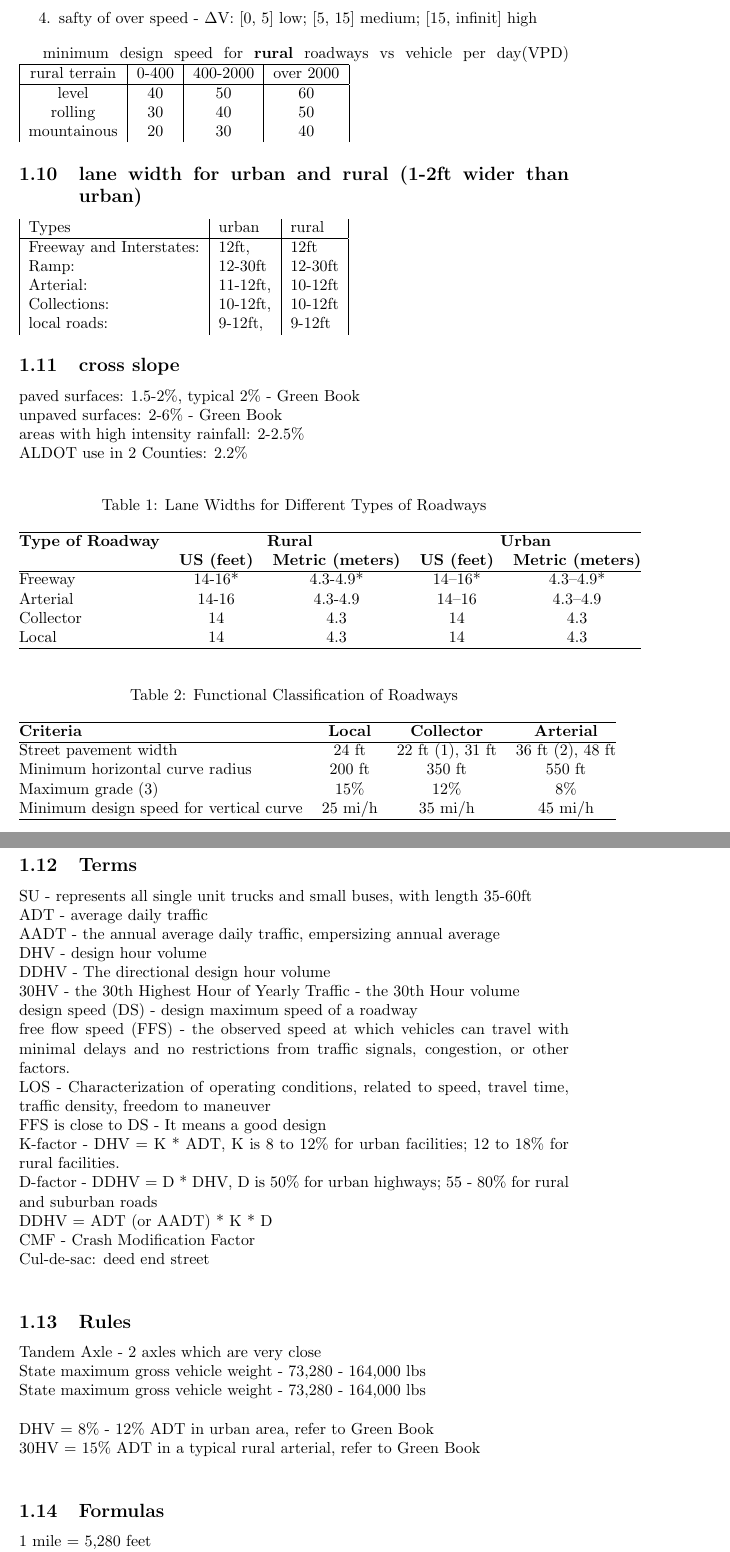
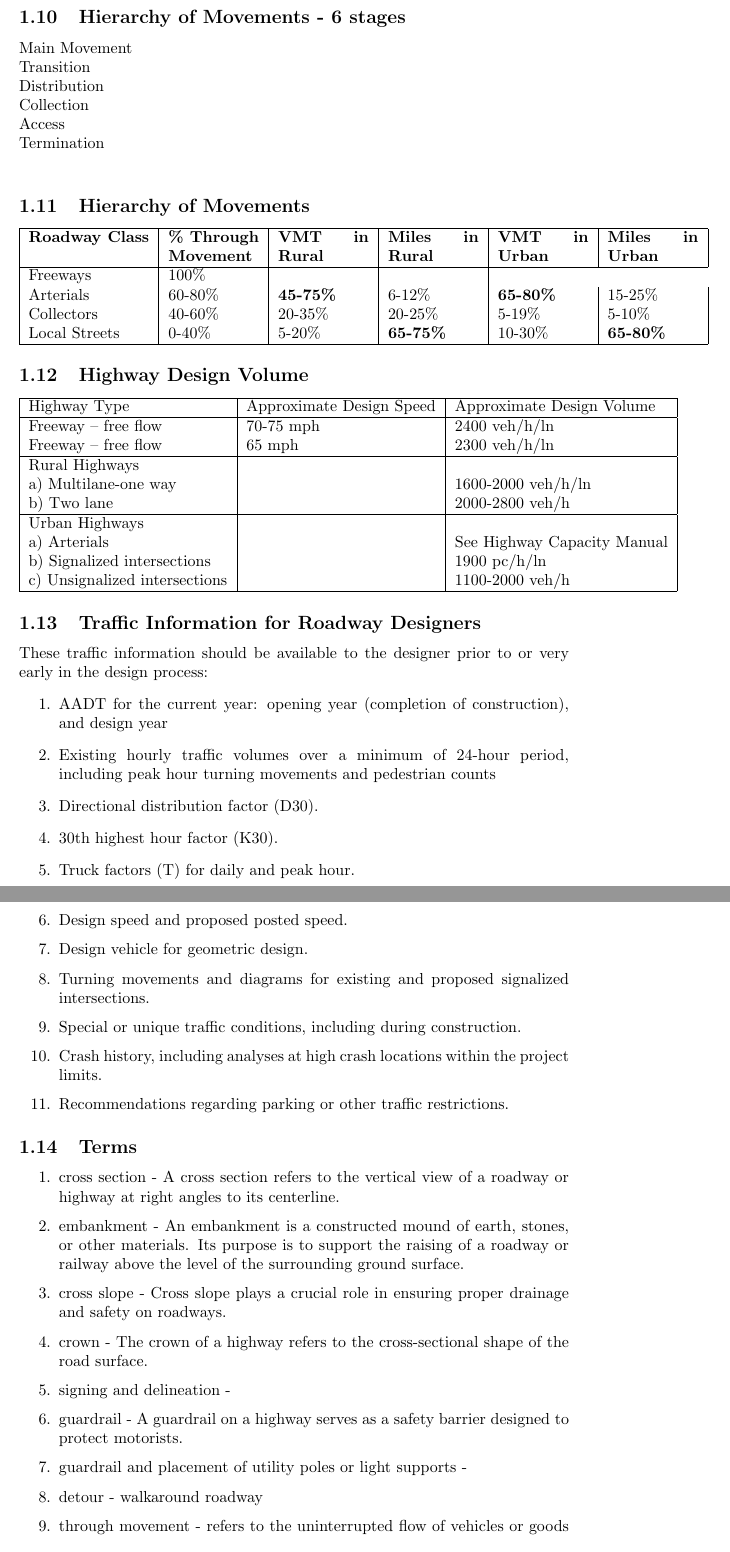
Before and after one commit to mkatsoho/civl-6970-geometric-design, a LaTeX document (notes/notes-c01-introduction-and-highway-function.tex): two parts of pages 7 and 8 of 14 before the commit and two parts of pages 6 and 7 of 7 after it, joined at a grey line, cut at the place of the change. Compiled offline with pdfLaTeX.

Commit message:
Done chapter 1

```diff
--- a/notes/notes-c01-introduction-and-highway-function.tex
+++ b/notes/notes-c01-introduction-and-highway-function.tex
@@ -161 +133,0 @@
-    \item safty of over speed - $\Delta$V: [0, 5] low; [5, 15] medium; [15, infinit] high
@@ -162,4 +139,2 @@
   \end{enumerate}
 
-  minimum design speed for \textbf{rural} roadways vs vehicle per day(VPD)
-  \begin{tabular}{|c|c|c|c|}
@@ -166,62 +147,71 @@
+  \subsection{Hierarchy of Movements - 6 stages}
+  Main Movement \\
+  Transition \\
+  Distribution \\
+  Collection \\
+  Access \\
+  Termination \\
+
+  \subsection{Hierarchy of Movements}
+	\begin{tabular}{|l|p{2cm}|p{2cm}|p{2cm}|p{2cm}|p{2cm}|}
 	\hline
-    rural terrain & 0-400 & 400-2000 & over 2000 \\
+	\textbf{Roadway Class} & \textbf{\% Through Movement} & \textbf{VMT in Rural} & \textbf{Miles in Rural} & \textbf{VMT in Urban} & \textbf{Miles in Urban} \\
 	\hline
-    level         & 40    & 50       & 60 \\
-    rolling       & 30    & 40       & 50 \\
-    mountainous   & 20    & 30       & 40 \\
+	Freeways      & 100\%     &     &  \\
+	Arterials     & 60-80\%   & {\bfseries 45-75\%} & 6-12\%  & {\bfseries 65-80\%}   & 15-25\% \\
+	Collectors    & 40-60\%   & 20-35\% & 20-25\% & 5-19\%    & 5-10\% \\
+	Local Streets & 0-40\%    & 5-20\%  & {\bfseries 65-75\%} & 10-30\%   & {\bfseries 65-80\%} \\
+	\hline
 	\end{tabular}
 
-  \subsection{lane width for urban and rural (1-2ft wider than urban)}
+  \subsection{Highway Design Volume}
   \begin{tabular}{|l|l|l|}
-    Types & urban & rural \\
   \hline
-    Freeway and Interstates: & 12ft, & 12ft\\
-    Ramp: & 12-30ft & 12-30ft \\
-    Arterial: & 11-12ft, & 10-12ft \\
-    Collections: & 10-12ft, & 10-12ft\\
-    local roads: & 9-12ft, & 9-12ft  \\
+  Highway Type & Approximate Design Speed & Approximate Design Volume \\
+  \hline
+  Freeway – free flow & 70-75 mph & 2400 veh/h/ln \\
+  Freeway – free flow & 65 mph & 2300 veh/h/ln \\
+  \hline
+  Rural Highways & & \\
+  a) Multilane-one way & & 1600-2000 veh/h/ln \\
+  b) Two lane & & 2000-2800 veh/h \\
+  \hline
+  Urban Highways & & \\
+  a) Arterials & & See Highway Capacity Manual \\
+  b) Signalized intersections & & 1900 pc/h/ln \\
+  c) Unsignalized intersections & & 1100-2000 veh/h \\
+  \hline
   \end{tabular}
 
-  \subsection{cross slope}
-  paved surfaces: 1.5-2\%, typical 2\%  - Green Book\\
-  unpaved surfaces: 2-6\% - Green Book\\
-  areas with high intensity rainfall: 2-2.5\% \\
-  ALDOT use in 2 Counties: 2.2\% \\
-
-
-
-\begin{table}[ht]
-\centering
-\caption{Lane Widths for Different Types of Roadways}
-\label{tab:lane_widths}
-\begin{tabular}{@{}lcccc@{}}
-\hline
-\textbf{Type of Roadway} & \multicolumn{2}{c}{\textbf{Rural}} & \multicolumn{2}{c}{\textbf{Urban}} \\
-                         & \textbf{US (feet)} & \textbf{Metric (meters)} & \textbf{US (feet)} & \textbf{Metric (meters)} \\
-\hline
-Freeway                  & 14-16*             & 4.3-4.9*                & 14–16*             & 4.3–4.9*                \\
-Arterial                 & 14-16              & 4.3-4.9                 & 14–16              & 4.3–4.9                 \\
-Collector                & 14                 & 4.3                     & 14                 & 4.3                     \\
-Local                    & 14                 & 4.3                     & 14                 & 4.3                     \\
-\hline
-\end{tabular}
-\end{table}
+  \subsection{Traffic Information for Roadway Designers}
+  These traffic information should be available to the designer prior to or very early in the design process:
+  \begin{enumerate}
+    \item AADT for the current year: opening year (completion of construction), and design year
+    \item Existing hourly traffic volumes over a minimum of 24-hour period, including peak hour turning movements and pedestrian counts
+    \item Directional distribution factor (D30).
+    \item 30th highest hour factor (K30).
+    \item Truck factors (T) for daily and peak hour.
+    \item Design speed and proposed posted speed.
+    \item Design vehicle for geometric design.
+    \item Turning movements and diagrams for existing and proposed signalized intersections.
+    \item Special or unique traffic conditions, including during construction.
+    \item Crash history, including analyses at high crash locations within the project limits.
+    \item Recommendations regarding parking or other traffic restrictions.
+  \end{enumerate}
 
 
 
 
-\begin{table}[ht]
-\centering
-\caption{Functional Classification of Roadways}
-\label{tab:functional_classification}
-\begin{tabular}{@{}lccc@{}}
-\hline
-\textbf{Criteria} & \textbf{Local} & \textbf{Collector} & \textbf{Arterial} \\
-\hline
-Street pavement width & 24 ft & 22 ft (1), 31 ft & 36 ft (2), 48 ft \\
-Minimum horizontal curve radius & 200 ft & 350 ft & 550 ft \\
-Maximum grade (3) & 15\% & 12\% & 8\% \\
-Minimum design speed for vertical curve & 25 mi/h & 35 mi/h & 45 mi/h \\
-\hline
-\end{tabular}
-\end{table}
+  % ----------------------------------------
+  \subsection{Terms}
+  \begin{enumerate}
+    \item cross section - A cross section refers to the vertical view of a roadway or highway at right angles to its centerline.
+    \item embankment - An embankment is a constructed mound of earth, stones, or other materials. Its purpose is to support the raising of a roadway or railway above the level of the surrounding ground surface.
+    \item cross slope - Cross slope plays a crucial role in ensuring proper drainage and safety on roadways.
+    \item crown - The crown of a highway refers to the cross-sectional shape of the road surface.
+    \item signing and delineation -
+    \item guardrail - A guardrail on a highway serves as a safety barrier designed to protect motorists.
+    \item guardrail and placement of utility poles or light supports -
+    \item  detour - walkaround roadway
+    \item through movement - refers to the uninterrupted flow of vehicles or goods from one location to another
+    \item VMT - Vehicle Miles Traveled
@@ -231,29 +224,4 @@ Minimum design speed for vertical curve & 25 mi/h & 35 mi/h & 45 mi/h \\
-  \subsection{Terms}
-  SU - represents all single unit trucks and small buses, with length 35-60ft \\
-  ADT - average daily traffic \\
-  AADT - the annual average daily traffic, empersizing annual average \\
-  DHV - design hour volume \\
-  DDHV - The directional design hour volume \\
-  30HV - the 30th Highest Hour of Yearly Traffic - the 30th Hour volume \\
-  design speed (DS) - design maximum speed of a roadway \\
-  free flow speed (FFS) - the observed speed at which vehicles can travel with minimal delays and no restrictions from traffic signals, congestion, or other factors. \\
-  LOS - Characterization of operating conditions, related to speed, travel time, traffic density, freedom to maneuver  \\
-  FFS is close to DS - It means a good design \\
-  K-factor - DHV = K * ADT, K is 8 to 12\% for urban facilities; 12 to 18\% for rural facilities.  \\
-  D-factor - DDHV = D * DHV, D is 50\% for urban highways; 55 - 80\% for rural and suburban roads \\
-  DDHV = ADT (or AADT) * K * D \\
-  CMF - Crash Modification Factor \\
-  Cul-de-sac: deed end street \\
-
   \subsection{Rules}
-  Tandem Axle - 2 axles which are very close\\
-  State maximum gross vehicle weight - 73,280 - 164,000 lbs\\
-  State maximum gross vehicle weight - 73,280 - 164,000 lbs\\
-  \\
-  DHV = 8\% - 12\% ADT in urban area, refer to Green Book\\
-  30HV = 15\% ADT in a typical rural arterial, refer to Green Book\\
 
   % ----------------------------------------
   \subsection{Formulas}
-  1 mile = 5,280 feet \\
-  1000 kg = 2204.62 lbs \\
```
Also changed, not shown: notes/notes-c03-.tex (added, +262 -0 lines), notes/notes-c01-introduction-and-highway-function.pdf (added), notes/notes-c01-introduction-and-highway-function.tex (235 more changed lines). Lines whose indentation alone changed are shown as unchanged.
